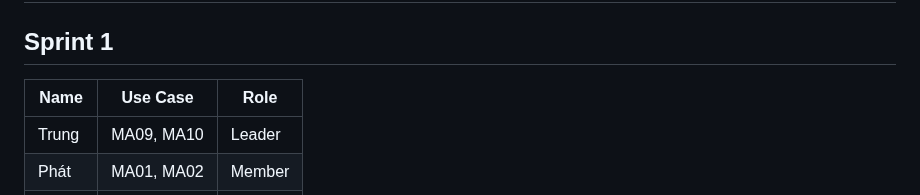
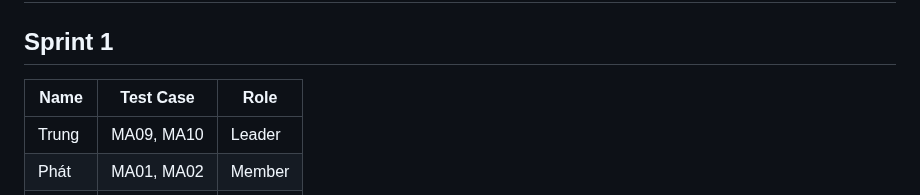
Before and after one commit to ltrungg/N5_NJS1804_Vintage_Timepiece, a Markdown page: README.md, the part around the change. GitHub-like rendering.

```diff
--- a/README.md
+++ b/README.md
@@ -46,7 +46,7 @@ The **Vintage Timepiece Evaluation and Trading Platform** aims to revolutionize
 ## Work assignment table
 
 ## Sprint 1
-| Name  | Use Case     | Role   |
+| Name  | Test Case    | Role   |
 |-------|--------------|--------|
 | Trung | MA09, MA10   | Leader |
 | Phát  | MA01, MA02   | Member |
```
